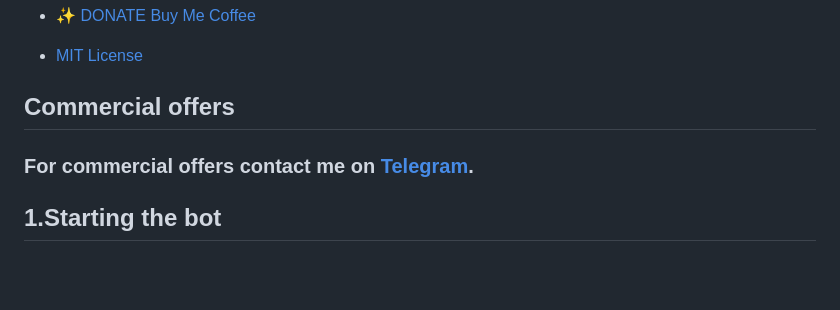
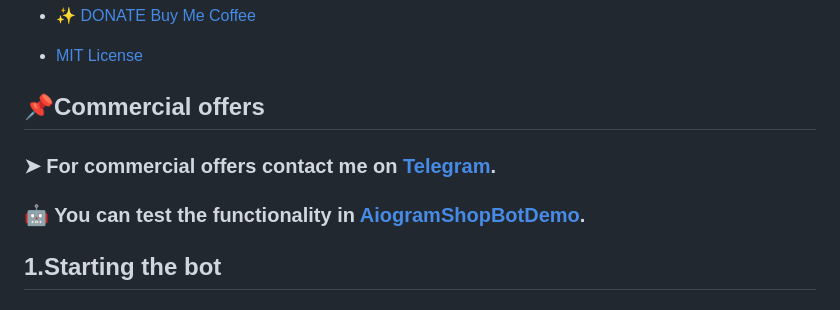
Before and after one commit to 6R1M5L07H/AiogramShopBot, a Markdown page: readme.md, the part around the change. Drawn GitHub-style; blank space fills up the shorter version.

```diff
--- a/readme.md
+++ b/readme.md
@@ -37,9 +37,10 @@ Bitcoin, Litecoin, USDT TRC-20, which allows you to sell digital goods worldwide
 * [✨ DONATE Buy Me Coffee](#-donate-buy-me-coffee)
 * [MIT License](LICENSE)
 
-## Commercial offers
+## 📌Commercial offers
 
-### For commercial offers contact me on [Telegram](https://t.me/ilyarolf_dev).
+### ➤ For commercial offers contact me on [Telegram](https://t.me/ilyarolf_dev).
+### 🤖 You can test the functionality in [AiogramShopBotDemo](https://t.me/demo_aiogramshopbot).
 
 ## 1.Starting the bot
 
```
